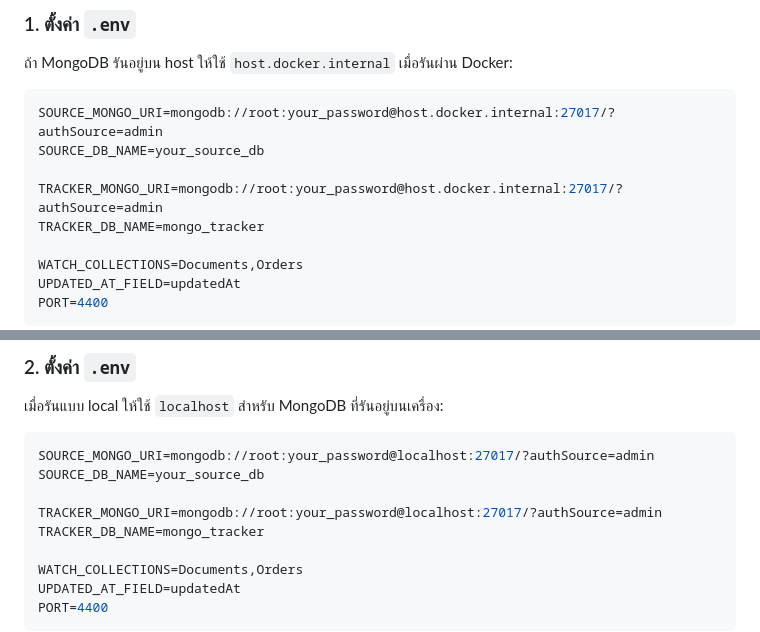
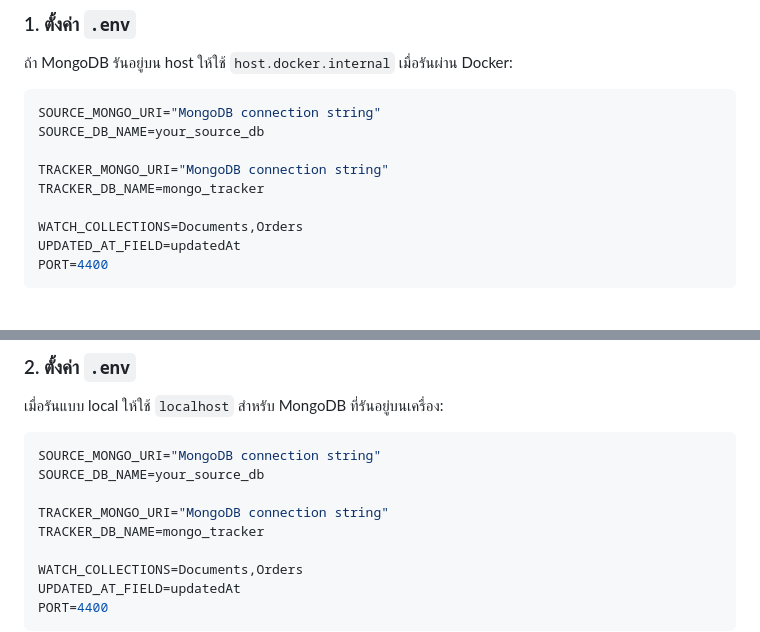
Before and after one commit to chaichico/Mongo-Change-Tracker, a Markdown page: README.md, 2 parts joined by grey strips. Drawn GitHub-style; blank space fills up the shorter version.

Commit message:
docs: update README.md

````diff
--- a/README.md
+++ b/README.md
@@ -21,10 +21,10 @@ Docker Compose จะรัน tracker app โดยใช้ค่าการ
 ถ้า MongoDB รันอยู่บน host ให้ใช้ `host.docker.internal` เมื่อรันผ่าน Docker:
 
 ```env
-SOURCE_MONGO_URI=mongodb://root:your_password@host.docker.internal:27017/?authSource=admin
+SOURCE_MONGO_URI="MongoDB connection string"
 SOURCE_DB_NAME=your_source_db
 
-TRACKER_MONGO_URI=mongodb://root:your_password@host.docker.internal:27017/?authSource=admin
+TRACKER_MONGO_URI="MongoDB connection string"
 TRACKER_DB_NAME=mongo_tracker
 
 WATCH_COLLECTIONS=Documents,Orders
@@ -69,10 +69,10 @@ npm install
 เมื่อรันแบบ local ให้ใช้ `localhost` สำหรับ MongoDB ที่รันอยู่บนเครื่อง:
 
 ```env
-SOURCE_MONGO_URI=mongodb://root:your_password@localhost:27017/?authSource=admin
+SOURCE_MONGO_URI="MongoDB connection string"
 SOURCE_DB_NAME=your_source_db
 
-TRACKER_MONGO_URI=mongodb://root:your_password@localhost:27017/?authSource=admin
+TRACKER_MONGO_URI="MongoDB connection string"
 TRACKER_DB_NAME=mongo_tracker
 
 WATCH_COLLECTIONS=Documents,Orders
````
